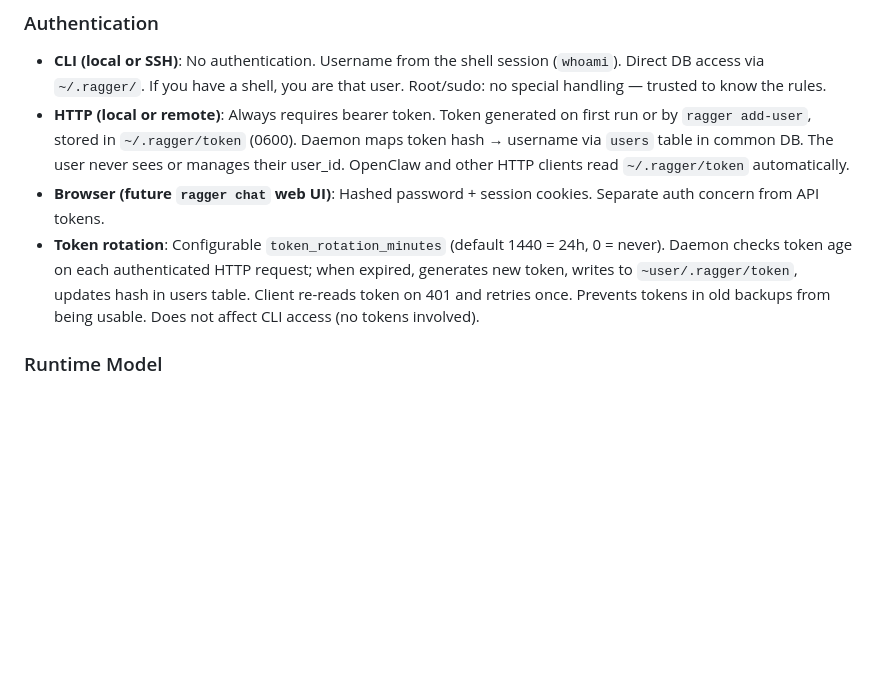
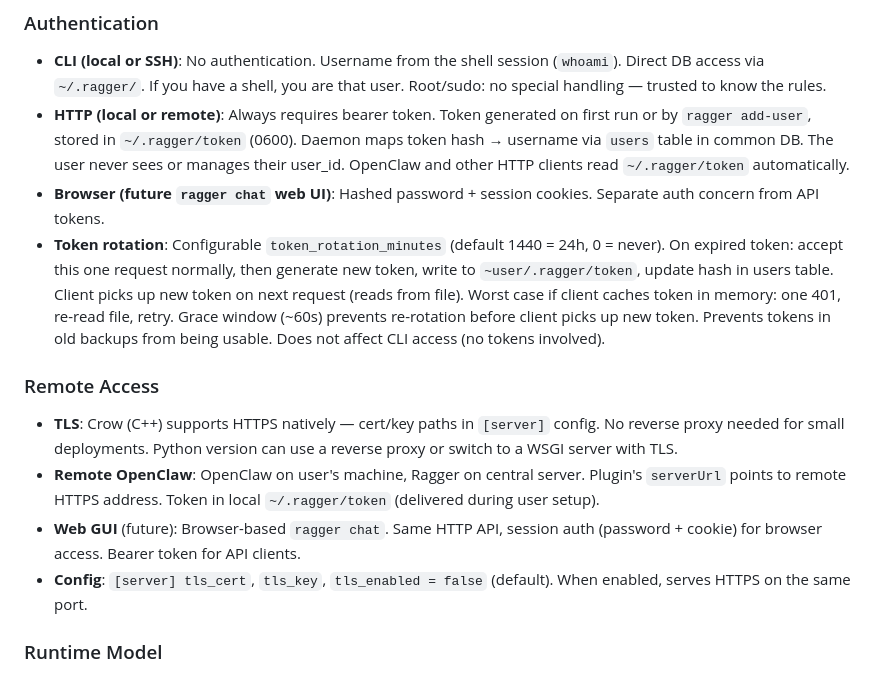
Before and after one commit to diskerror/ragger, a Markdown page: ROADMAP.md, the part around the change. Rendered like a GitHub page; blank space fills up the shorter version.

Commit message:
Roadmap: silent token rotation, remote access with native TLS

```diff
--- a/ROADMAP.md
+++ b/ROADMAP.md
@@ -69,11 +69,24 @@ critical.
 - **Browser (future `ragger chat` web UI)**: Hashed password + session cookies.
   Separate auth concern from API tokens.
 - **Token rotation**: Configurable `token_rotation_minutes` (default 1440 = 24h,
-  0 = never). Daemon checks token age on each authenticated HTTP request; when
-  expired, generates new token, writes to `~user/.ragger/token`, updates hash
-  in users table. Client re-reads token on 401 and retries once. Prevents
-  tokens in old backups from being usable. Does not affect CLI access (no
-  tokens involved).
+  0 = never). On expired token: accept this one request normally, then generate
+  new token, write to `~user/.ragger/token`, update hash in users table. Client
+  picks up new token on next request (reads from file). Worst case if client
+  caches token in memory: one 401, re-read file, retry. Grace window (~60s)
+  prevents re-rotation before client picks up new token. Prevents tokens in
+  old backups from being usable. Does not affect CLI access (no tokens involved).
+
+### Remote Access
+- **TLS**: Crow (C++) supports HTTPS natively — cert/key paths in `[server]`
+  config. No reverse proxy needed for small deployments. Python version can
+  use a reverse proxy or switch to a WSGI server with TLS.
+- **Remote OpenClaw**: OpenClaw on user's machine, Ragger on central server.
+  Plugin's `serverUrl` points to remote HTTPS address. Token in local
+  `~/.ragger/token` (delivered during user setup).
+- **Web GUI** (future): Browser-based `ragger chat`. Same HTTP API, session
+  auth (password + cookie) for browser access. Bearer token for API clients.
+- **Config**: `[server] tls_cert`, `tls_key`, `tls_enabled = false` (default).
+  When enabled, serves HTTPS on the same port.
 
 ### Runtime Model
 - **Single process**, single port, single loaded embedding model
```
